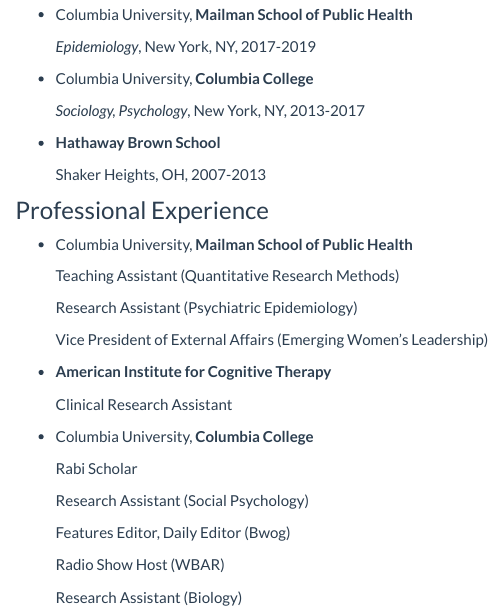
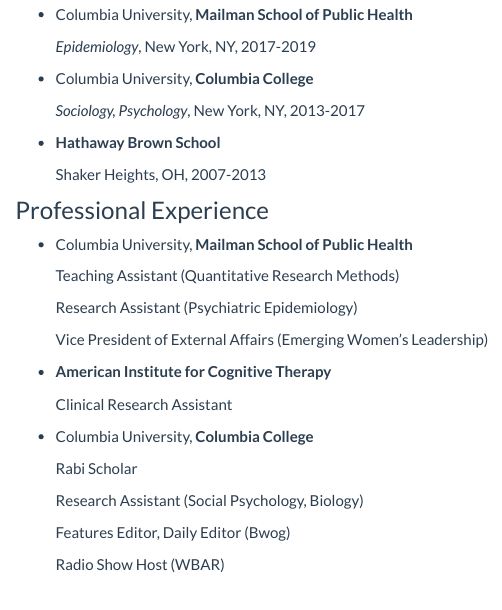
Before and after one commit to tatinimalsarkar/tatinimalsarkar.github.io, an R Markdown document (about.Rmd): the page in a window 1100 px wide, from 210 px down. Rendered offline with R 4.5, knitr and Pandoc, with nearby package versions.

Commit message:
I changed my resume a tiny bit.

```diff
--- a/about.Rmd
+++ b/about.Rmd
@@ -39,10 +39,8 @@
 
     Rabi Scholar
 
-    Research Assistant (Social Psychology)
+    Research Assistant (Social Psychology, Biology)
 
     Features Editor, Daily Editor (Bwog)
 
     Radio Show Host (WBAR)
-
-    Research Assistant (Biology)
```
